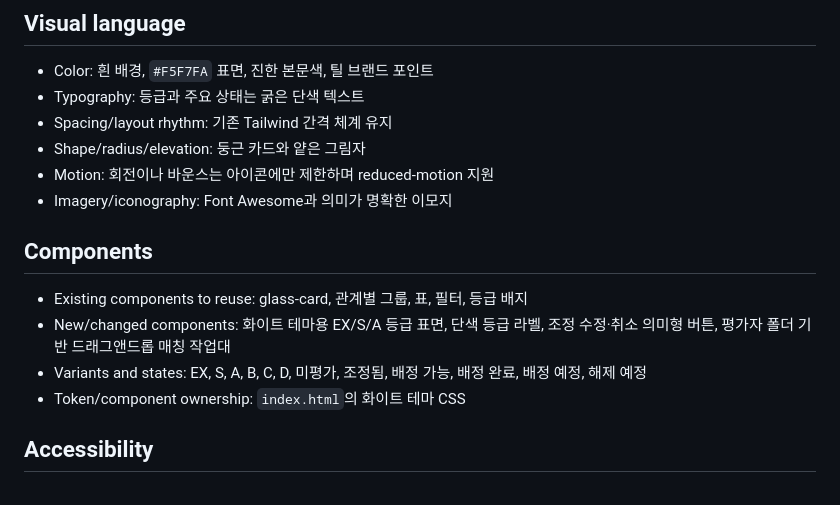
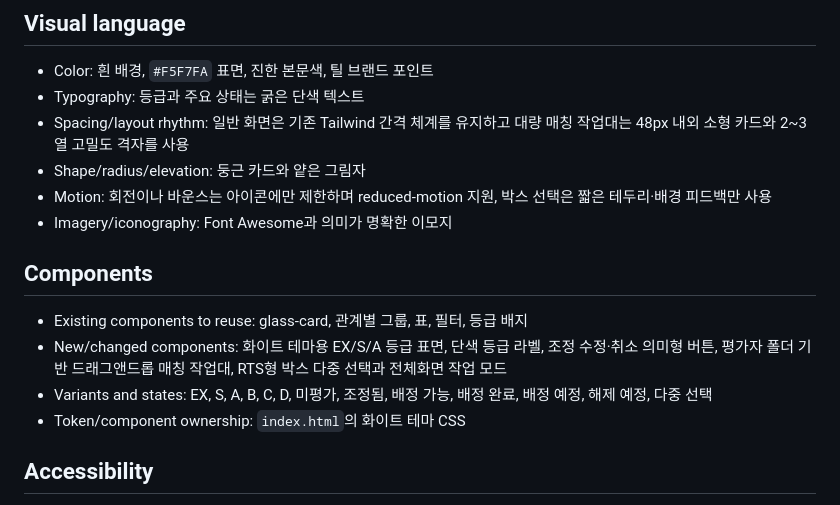
Before and after one commit to hyexprjr9314-ops/CNHYEX, a Markdown page: DESIGN.md, the part around the change. Drawn GitHub-style.

Commit message:
docs: define high-density RTS matching workspace

```diff
--- a/DESIGN.md
+++ b/DESIGN.md
@@ -35,15 +35,15 @@
 ## Visual language
 - Color: 흰 배경, `#F5F7FA` 표면, 진한 본문색, 틸 브랜드 포인트
 - Typography: 등급과 주요 상태는 굵은 단색 텍스트
-- Spacing/layout rhythm: 기존 Tailwind 간격 체계 유지
+- Spacing/layout rhythm: 일반 화면은 기존 Tailwind 간격 체계를 유지하고 대량 매칭 작업대는 48px 내외 소형 카드와 2~3열 고밀도 격자를 사용
 - Shape/radius/elevation: 둥근 카드와 얕은 그림자
-- Motion: 회전이나 바운스는 아이콘에만 제한하며 reduced-motion 지원
+- Motion: 회전이나 바운스는 아이콘에만 제한하며 reduced-motion 지원, 박스 선택은 짧은 테두리·배경 피드백만 사용
 - Imagery/iconography: Font Awesome과 의미가 명확한 이모지
 
 ## Components
 - Existing components to reuse: glass-card, 관계별 그룹, 표, 필터, 등급 배지
-- New/changed components: 화이트 테마용 EX/S/A 등급 표면, 단색 등급 라벨, 조정 수정·취소 의미형 버튼, 평가자 폴더 기반 드래그앤드롭 매칭 작업대
-- Variants and states: EX, S, A, B, C, D, 미평가, 조정됨, 배정 가능, 배정 완료, 배정 예정, 해제 예정
+- New/changed components: 화이트 테마용 EX/S/A 등급 표면, 단색 등급 라벨, 조정 수정·취소 의미형 버튼, 평가자 폴더 기반 드래그앤드롭 매칭 작업대, RTS형 박스 다중 선택과 전체화면 작업 모드
+- Variants and states: EX, S, A, B, C, D, 미평가, 조정됨, 배정 가능, 배정 완료, 배정 예정, 해제 예정, 다중 선택
 - Token/component ownership: `index.html`의 화이트 테마 CSS
 
 ## Accessibility
```
